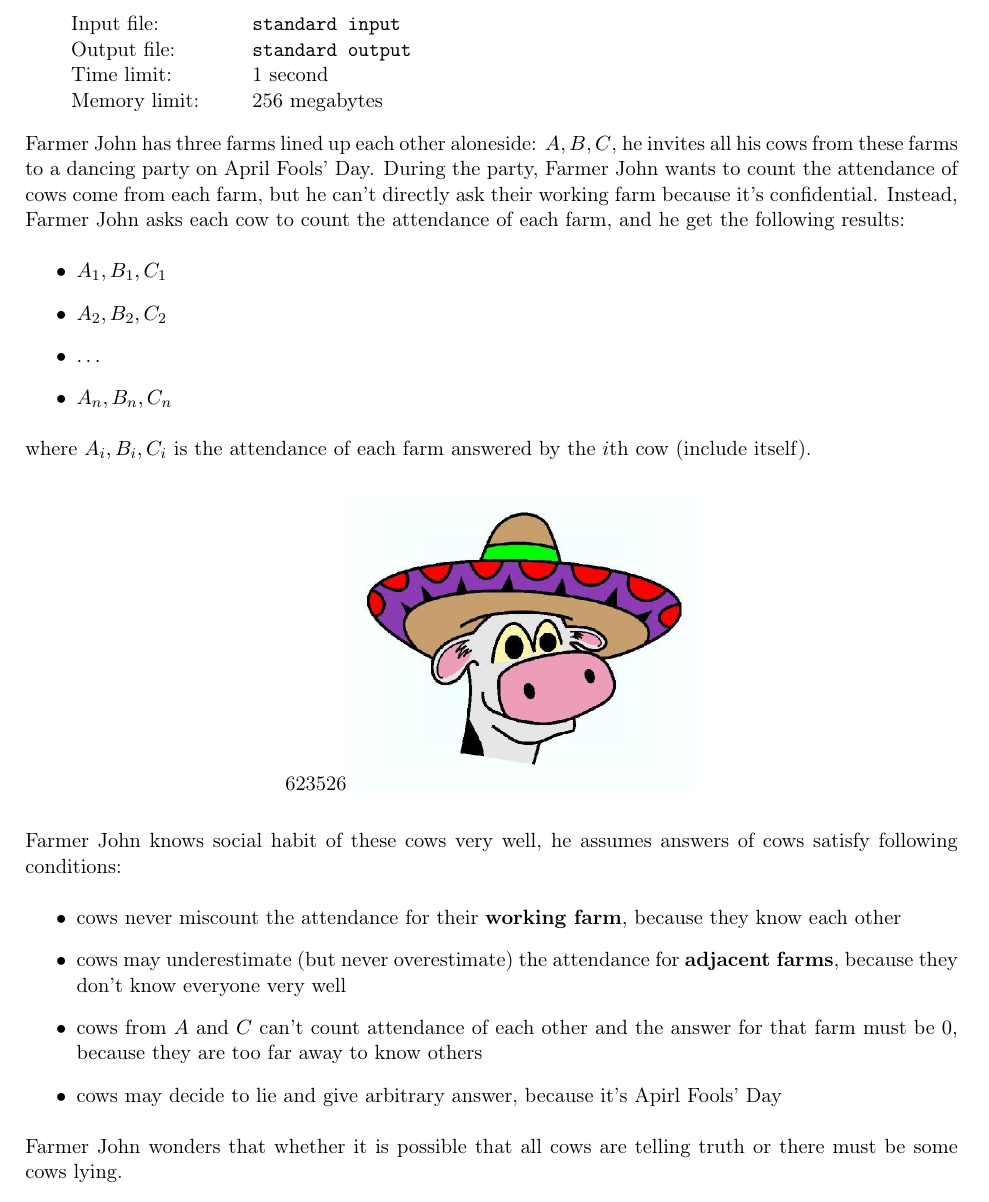
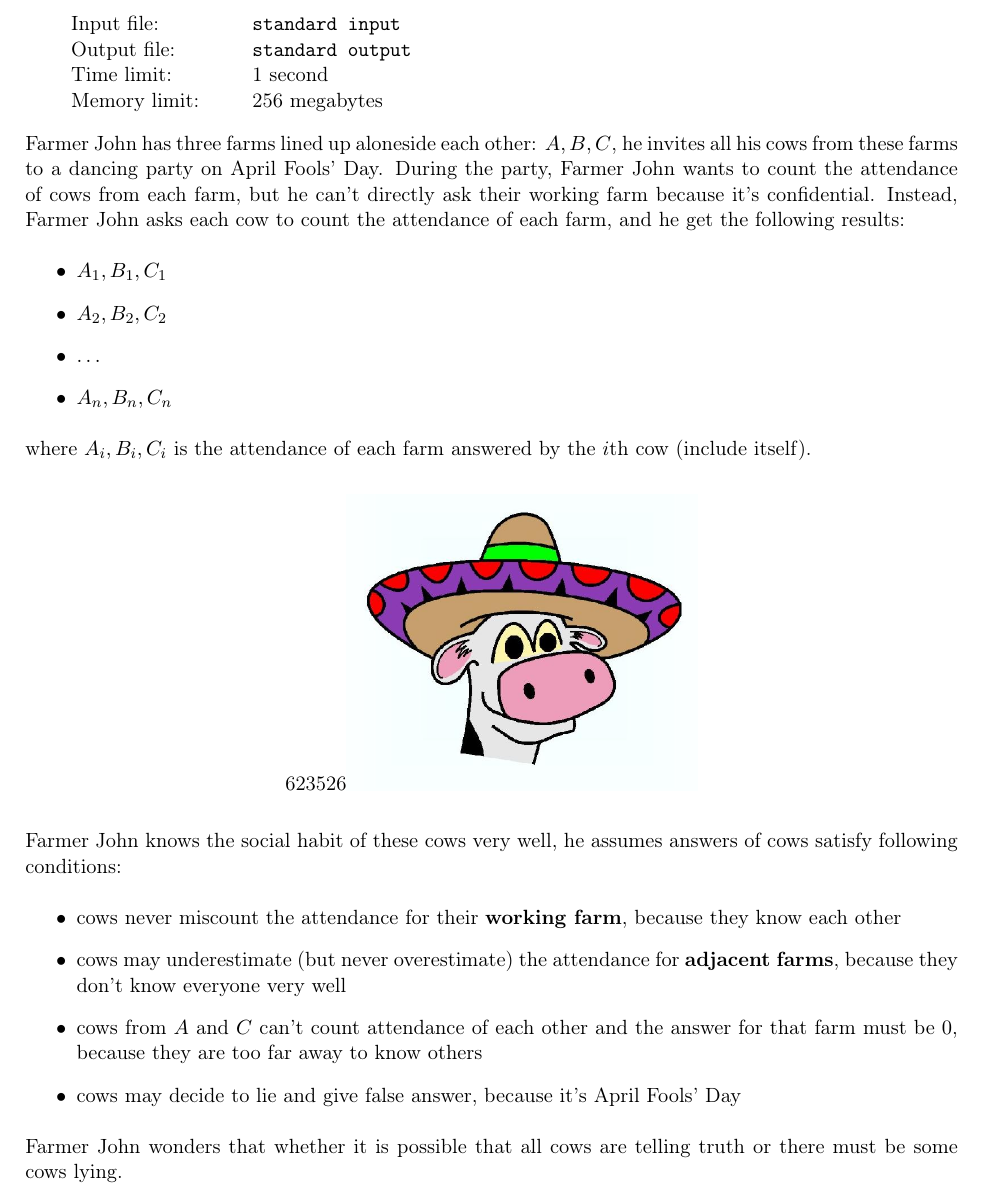
Before and after one commit to eggeek/codeforces-polygon, a LaTeX document (attend-dance/statement/master.tex, which reads attend-dance/statement/legend.tex): part of page 1 of 2, cut so that both start at the same text. Compiled offline with pdfLaTeX.

Commit message:
update `attend-dance` statement

```diff
--- a/attend-dance/statement/legend.tex
+++ b/attend-dance/statement/legend.tex
@@ -1,6 +1,6 @@
-Farmer John has three farms lined up each other aloneside: $A, B, C$,
+Farmer John has three farms lined up aloneside each other: $A, B, C$,
 he invites all his cows from these farms to a dancing party on April Fools' Day.
-During the party, Farmer John wants to count the attendance of cows come from each farm,
+During the party, Farmer John wants to count the attendance of cows from each farm,
 but he can't directly ask their working farm because it's confidential.
 Instead, Farmer John asks each cow to count the attendance of each farm, and he get the following results:
 \begin{itemize}
@@ -15,12 +15,12 @@ where $A_i, B_i, C_i$ is the attendance of each farm answered by the $i$th cow (
   \includegraphics[scale=0.3, natwidth=623, natheight=526]{cows.jpg}
 \end{center}
 
-Farmer John knows social habit of these cows very well, he assumes answers of cows satisfy following conditions:
+Farmer John knows the social habit of these cows very well, he assumes answers of cows satisfy following conditions:
 \begin{itemize}
   \item cows never miscount the attendance for their \textbf{working farm}, because they know each other
   \item cows may underestimate (but never overestimate) the attendance for \textbf{adjacent farms}, because they don't know everyone very well
   \item cows from $A$ and $C$ can't count attendance of each other and the answer for that farm must be $0$, because they are too far away to know others
-  \item cows may decide to lie and give arbitrary answer, because it's Apirl Fools' Day
+  \item cows may decide to lie and give false answer, because it's April Fools' Day
 \end{itemize}
 
 Farmer John wonders that whether it is possible that all cows are telling truth or there must be some cows lying.
```
Also changed, not shown: attend-dance/statement/output.tex (+2 -1 lines), attend-dance/statement/master.pdf.
